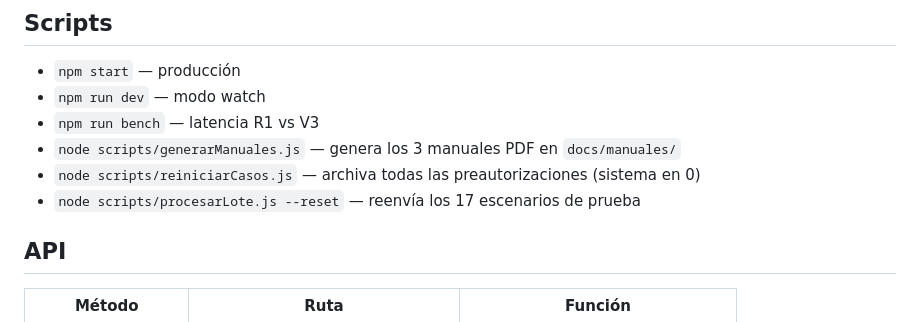
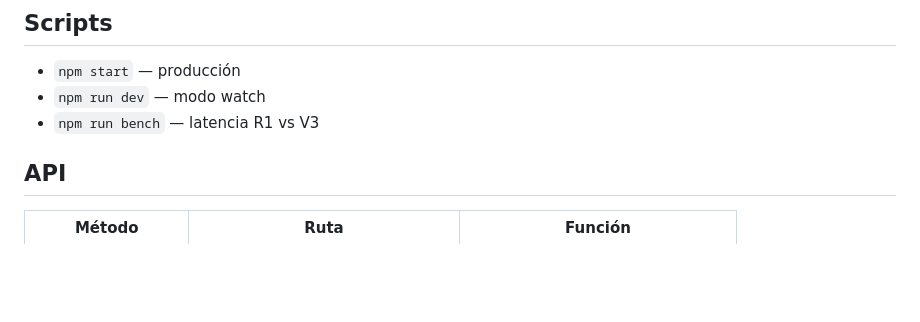
Before and after one commit to sancochodealgoritmo/preauth-agent, a Markdown page: README.md, the part around the change. Rendered like a GitHub page; blank space fills up the shorter version.

Commit message:
README: quitar scripts internos de mantenimiento

```diff
--- a/README.md
+++ b/README.md
@@ -85,9 +85,6 @@ WEBHOOK_SECRET
 - `npm start` — producción
 - `npm run dev` — modo watch
 - `npm run bench` — latencia R1 vs V3
-- `node scripts/generarManuales.js` — genera los 3 manuales PDF en `docs/manuales/`
-- `node scripts/reiniciarCasos.js` — archiva todas las preautorizaciones (sistema en 0)
-- `node scripts/procesarLote.js --reset` — reenvía los 17 escenarios de prueba
 
 ## API
 
```
